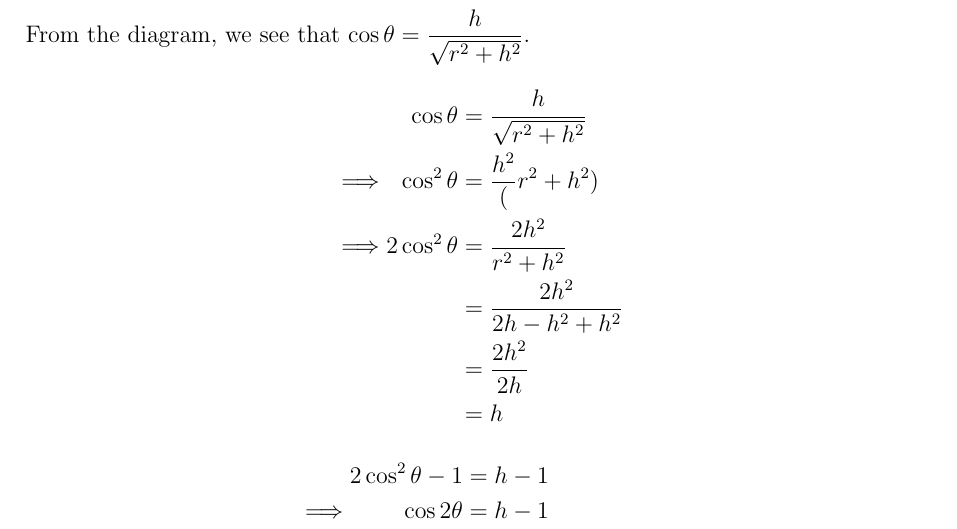
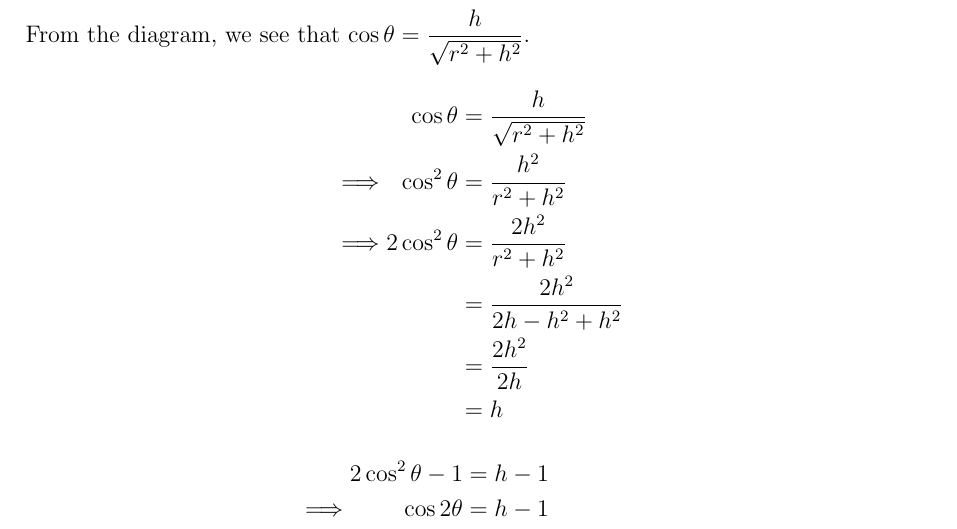
Before and after one commit to asdia0/TripleMath, a LaTeX problem sheet (Group B/Chapter B5/Tutorial B5B/Tutorial B5B.tex): part of page 17 of 22, cut so that both start at the same text. Compiled offline with pdfLaTeX.

Commit message:
Update Tutorial B5B.tex

```diff
--- a/Group B/Chapter B5/Tutorial B5B/Tutorial B5B.tex
+++ b/Group B/Chapter B5/Tutorial B5B/Tutorial B5B.tex
@@ -724,7 +724,7 @@
 
             \begin{alignat*}{2}
                 &&\cos\theta &= \dfrac{h}{\sqrt{r^2 + h^2}}\\
-                \implies&&\cos^2\theta &= \dfrac{h^2}(r^2 + h^2)\\
+                \implies&&\cos^2\theta &= \dfrac{h^2}{r^2 + h^2}\\
                 \implies&&2\cos^2\theta &= \dfrac{2h^2}{r^2 + h^2}\\
                 && &= \dfrac{2h^2}{2h-h^2+h^2}\\
                 && &= \dfrac{2h^2}{2h}\\
```
